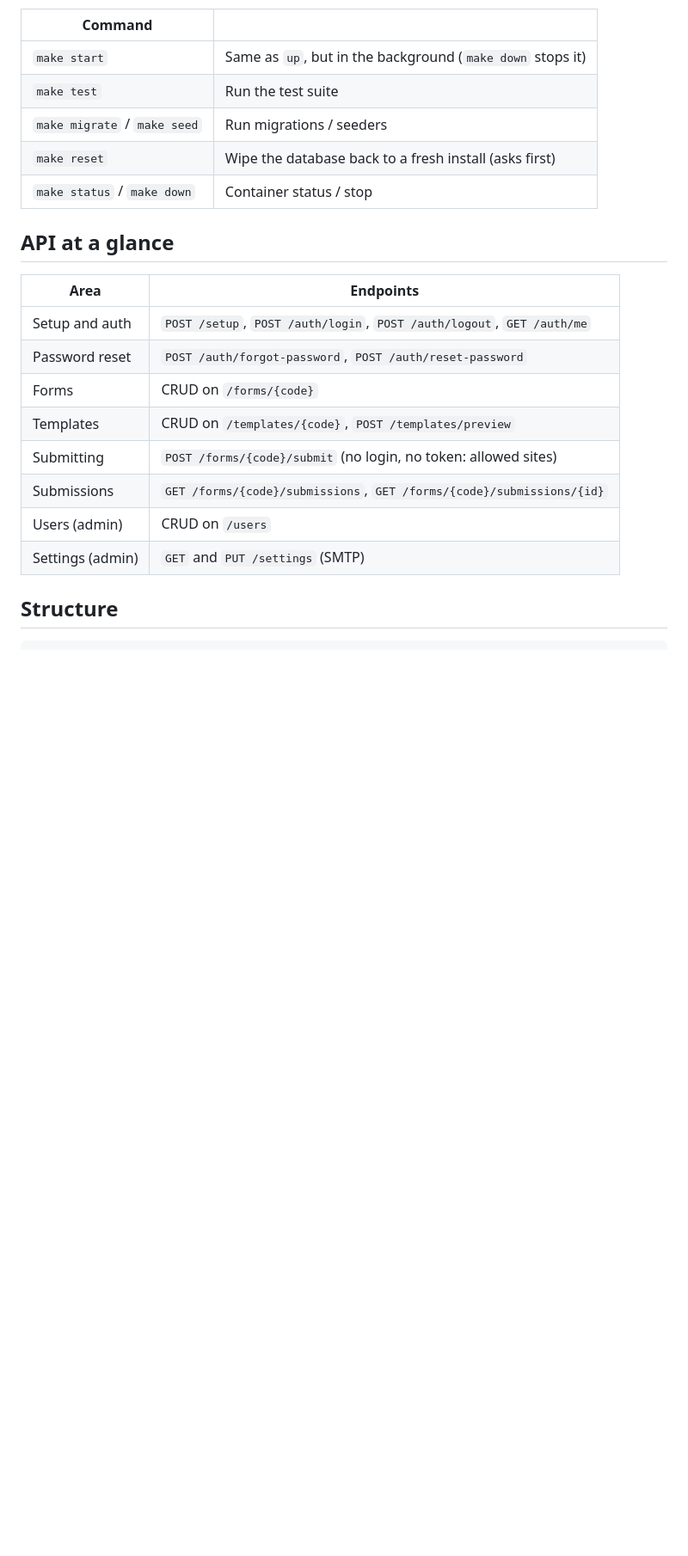
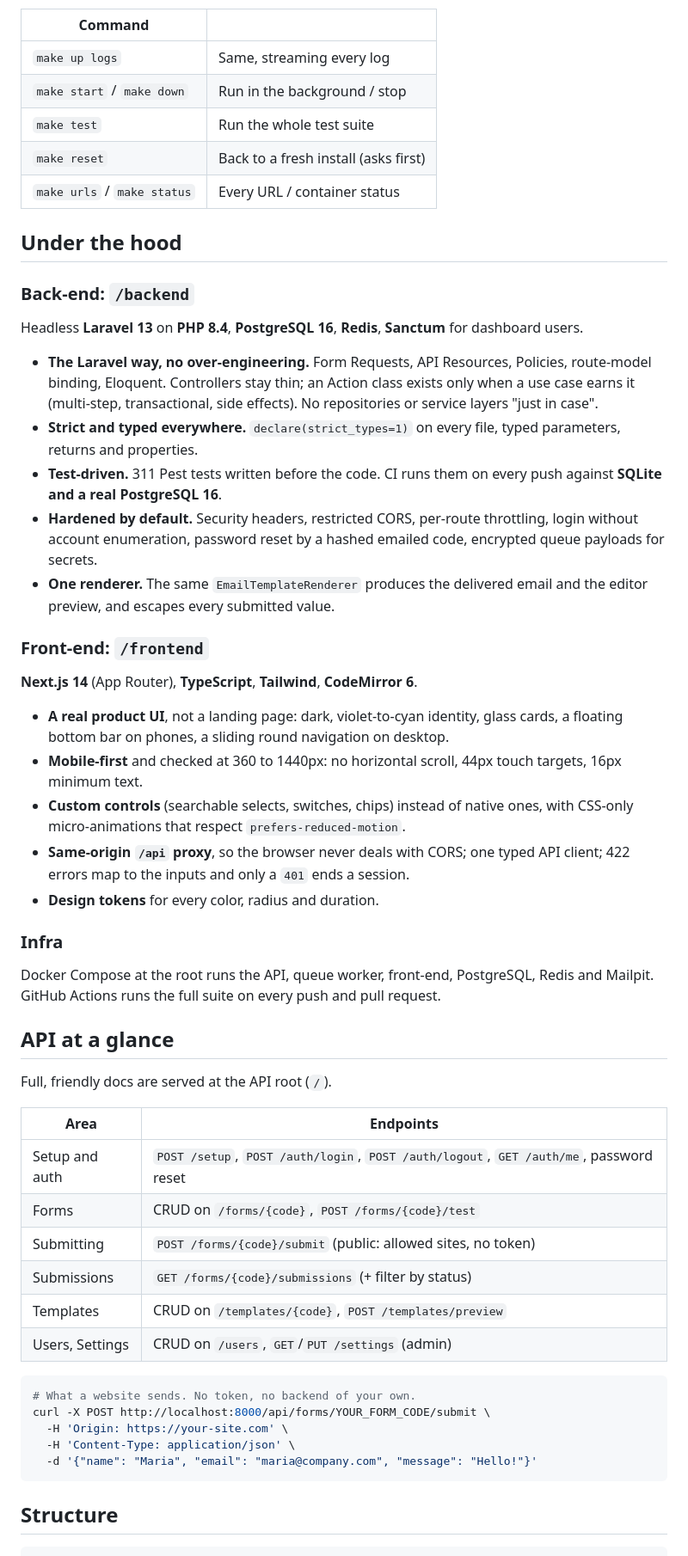
Before and after one commit to gustavocoimbradev/FormSender, a Markdown page: README.md, the part around one of its changes. Shown at 86% size. Drawn GitHub-style; blank space fills up the shorter version.

````diff
--- a/README.md
+++ b/README.md
@@ -71,24 +85,58 @@ Ports are chosen automatically (`scripts/free-ports.sh`) so the stack never coll
 
 | Command | |
 |---|---|
-| `make start` | Same as `up`, but in the background (`make down` stops it) |
-| `make test` | Run the test suite |
-| `make migrate` / `make seed` | Run migrations / seeders |
-| `make reset` | Wipe the database back to a fresh install (asks first) |
-| `make status` / `make down` | Container status / stop |
+| `make up logs` | Same, streaming every log |
+| `make start` / `make down` | Run in the background / stop |
+| `make test` | Run the whole test suite |
+| `make reset` | Back to a fresh install (asks first) |
+| `make urls` / `make status` | Every URL / container status |
+
+## Under the hood
+
+### Back-end: `/backend`
+
+Headless **Laravel 13** on **PHP 8.4**, **PostgreSQL 16**, **Redis**, **Sanctum** for dashboard users.
+
+- **The Laravel way, no over-engineering.** Form Requests, API Resources, Policies, route-model binding, Eloquent. Controllers stay thin; an Action class exists only when a use case earns it (multi-step, transactional, side effects). No repositories or service layers "just in case".
+- **Strict and typed everywhere.** `declare(strict_types=1)` on every file, typed parameters, returns and properties.
+- **Test-driven.** 311 Pest tests written before the code. CI runs them on every push against **SQLite and a real PostgreSQL 16**.
+- **Hardened by default.** Security headers, restricted CORS, per-route throttling, login without account enumeration, password reset by a hashed emailed code, encrypted queue payloads for secrets.
+- **One renderer.** The same `EmailTemplateRenderer` produces the delivered email and the editor preview, and escapes every submitted value.
+
+### Front-end: `/frontend`
+
+**Next.js 14** (App Router), **TypeScript**, **Tailwind**, **CodeMirror 6**.
+
+- **A real product UI**, not a landing page: dark, violet-to-cyan identity, glass cards, a floating bottom bar on phones, a sliding round navigation on desktop.
+- **Mobile-first** and checked at 360 to 1440px: no horizontal scroll, 44px touch targets, 16px minimum text.
+- **Custom controls** (searchable selects, switches, chips) instead of native ones, with CSS-only micro-animations that respect `prefers-reduced-motion`.
+- **Same-origin `/api` proxy**, so the browser never deals with CORS; one typed API client; 422 errors map to the inputs and only a `401` ends a session.
+- **Design tokens** for every color, radius and duration.
+
+### Infra
+
+Docker Compose at the root runs the API, queue worker, front-end, PostgreSQL, Redis and Mailpit. GitHub Actions runs the full suite on every push and pull request.
 
 ## API at a glance
 
+Full, friendly docs are served at the API root (`/`).
+
 | Area | Endpoints |
 |---|---|
-| Setup and auth | `POST /setup`, `POST /auth/login`, `POST /auth/logout`, `GET /auth/me` |
-| Password reset | `POST /auth/forgot-password`, `POST /auth/reset-password` |
-| Forms | CRUD on `/forms/{code}` |
+| Setup and auth | `POST /setup`, `POST /auth/login`, `POST /auth/logout`, `GET /auth/me`, password reset |
+| Forms | CRUD on `/forms/{code}`, `POST /forms/{code}/test` |
+| Submitting | `POST /forms/{code}/submit` (public: allowed sites, no token) |
+| Submissions | `GET /forms/{code}/submissions` (+ filter by status) |
 | Templates | CRUD on `/templates/{code}`, `POST /templates/preview` |
-| Submitting | `POST /forms/{code}/submit` (no login, no token: allowed sites) |
-| Submissions | `GET /forms/{code}/submissions`, `GET /forms/{code}/submissions/{id}` |
-| Users (admin) | CRUD on `/users` |
-| Settings (admin) | `GET` and `PUT /settings` (SMTP) |
+| Users, Settings | CRUD on `/users`, `GET`/`PUT /settings` (admin) |
+
+```bash
+# What a website sends. No token, no backend of your own.
+curl -X POST http://localhost:8000/api/forms/YOUR_FORM_CODE/submit \
+  -H 'Origin: https://your-site.com' \
+  -H 'Content-Type: application/json' \
+  -d '{"name": "Maria", "email": "maria@company.com", "message": "Hello!"}'
+```
 
 ## Structure
 
````
Also changed, not shown: other parts of README.md (+68 -53 lines), docs/screenshots/integration.png (added), docs/screenshots/messages.png (added), docs/screenshots/templates.png (added).
